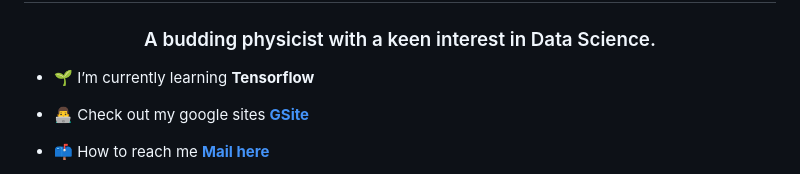
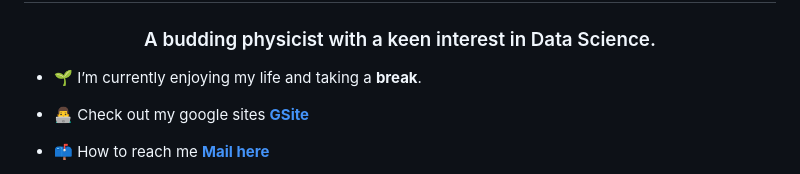
Before and after one commit to yash-awesome/yash-awesome.github.io, a Markdown page: README.md, the part around the change. GitHub-like rendering.

Commit message:
Revise README to reflect current learning status
Updated personal information and current activities.

```diff
--- a/README.md
+++ b/README.md
@@ -1,7 +1,7 @@
 <h1 align="center">Hi <img align="center" src="https://user-images.githubusercontent.com/18350557/176309783-0785949b-9127-417c-8b55-ab5a4333674e.gif" alt="https://user-images.githubusercontent.com/18350557/176309783-0785949b-9127-417c-8b55-ab5a4333674e.gif"/>, I'm Yash Choudhary</h1>
 <h3 align="center">A budding physicist with a keen interest in Data Science.</h3>
 
-- 🌱 I’m currently learning **Tensorflow**
+- 🌱 I’m currently enjoying my life and taking a **break**.
 
 - 👨‍💻 Check out my google sites **[GSite](https://sites.google.com/iiserb.ac.in/yashchoudhary/home)**
 
```
